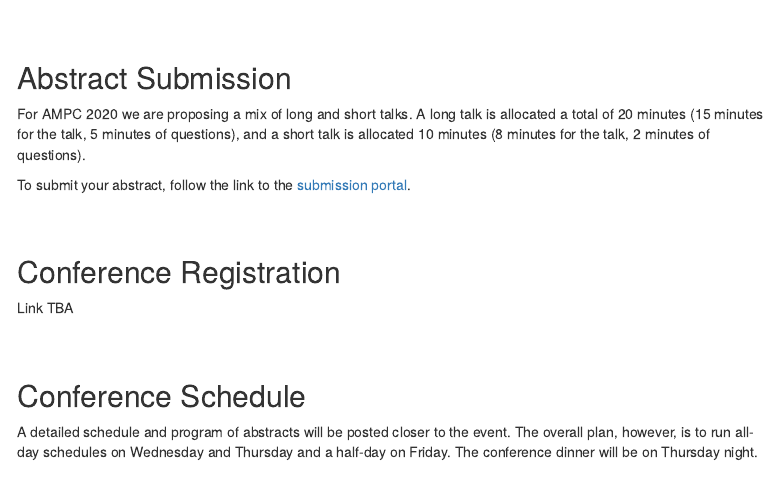
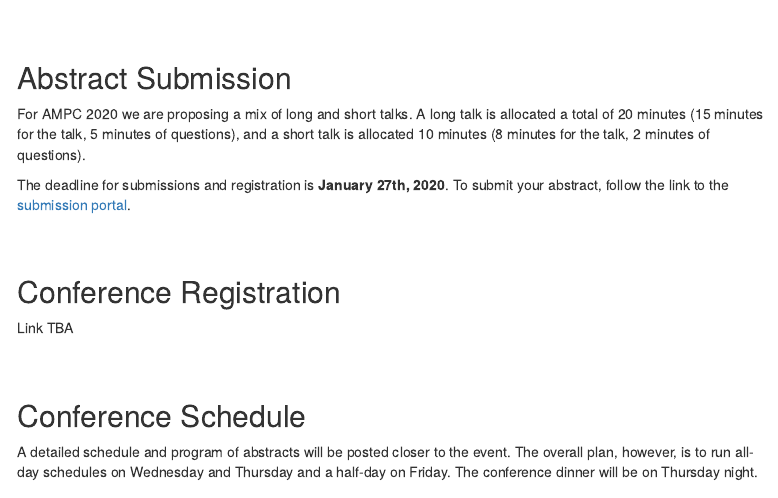
Before and after one commit to djnavarro/ampc2020, an R Markdown document (information.Rmd): the page in a window 1100 px wide, from 60 px down. Rendered offline with R 4.5, knitr and Pandoc, with nearby package versions; menus at the side of the page are left out.

Commit message:
adds submission deadline

```diff
--- a/information.Rmd
+++ b/information.Rmd
@@ -13,7 +13,7 @@ output:
 
 For AMPC 2020 we are proposing a mix of long and short talks. A long talk is allocated a total of 20 minutes (15 minutes for the talk, 5 minutes of questions), and a short talk is allocated 10 minutes (8 minutes for the talk, 2 minutes of questions).
 
-To submit your abstract, follow the link to the [submission portal](https://forms.gle/VzkCE29zU5NdovdK9).
+The deadline for submissions and registration is **January 27th, 2020**. To submit your abstract, follow the link to the [submission portal](https://forms.gle/VzkCE29zU5NdovdK9).
 
 
 <br><br>
```
Also changed, not shown: 1 other file.
